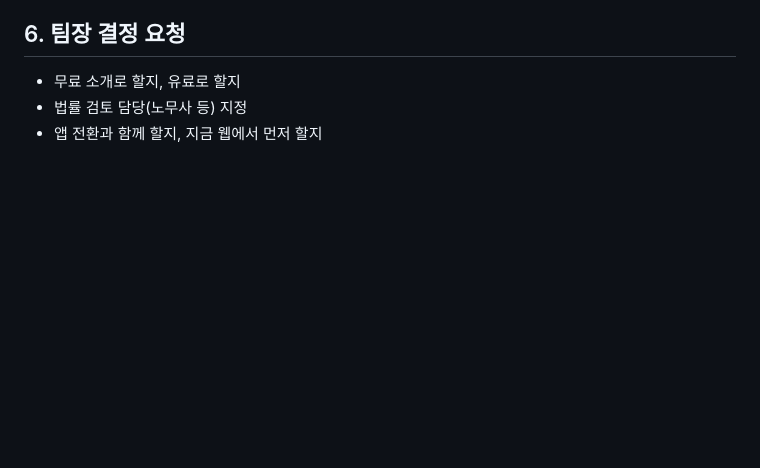
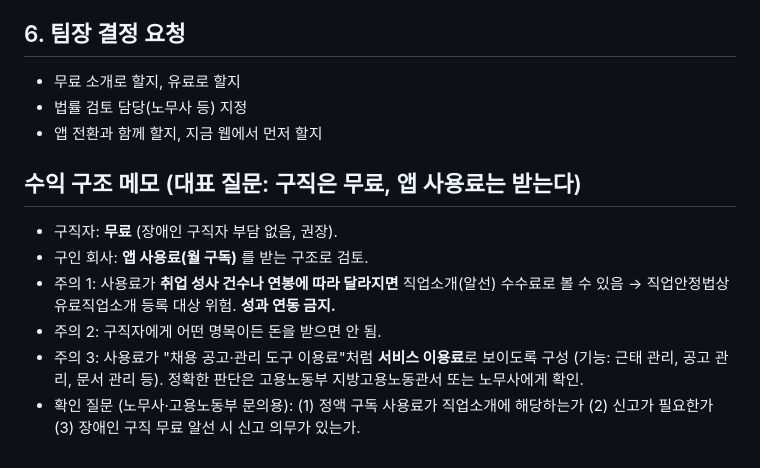
Before and after one commit to 7416979-create/seaon-app, a Markdown page: mobile-web/PLAN_JOB_MATCHING.md, the part around the change. Rendered like a GitHub page; blank space fills up the shorter version.

Commit message:
Add revenue-model notes to job-matching plan (pending legal review)
Co-Authored-By: Claude Haiku 5.5 <noreply@anthropic.com>

```diff
--- a/mobile-web/PLAN_JOB_MATCHING.md
+++ b/mobile-web/PLAN_JOB_MATCHING.md
@@ -39,3 +39,10 @@
 - 무료 소개로 할지, 유료로 할지
 - 법률 검토 담당(노무사 등) 지정
 - 앱 전환과 함께 할지, 지금 웹에서 먼저 할지
+## 수익 구조 메모 (대표 질문: 구직은 무료, 앱 사용료는 받는다)
+- 구직자: **무료** (장애인 구직자 부담 없음, 권장).
+- 구인 회사: **앱 사용료(월 구독)** 를 받는 구조로 검토.
+- 주의 1: 사용료가 **취업 성사 건수나 연봉에 따라 달라지면** 직업소개(알선) 수수료로 볼 수 있음 → 직업안정법상 유료직업소개 등록 대상 위험. **성과 연동 금지.**
+- 주의 2: 구직자에게 어떤 명목이든 돈을 받으면 안 됨.
+- 주의 3: 사용료가 "채용 공고·관리 도구 이용료"처럼 **서비스 이용료**로 보이도록 구성 (기능: 근태 관리, 공고 관리, 문서 관리 등). 정확한 판단은 고용노동부 지방고용노동관서 또는 노무사에게 확인.
+- 확인 질문 (노무사·고용노동부 문의용): (1) 정액 구독 사용료가 직업소개에 해당하는가 (2) 신고가 필요한가 (3) 장애인 구직 무료 알선 시 신고 의무가 있는가.
```
